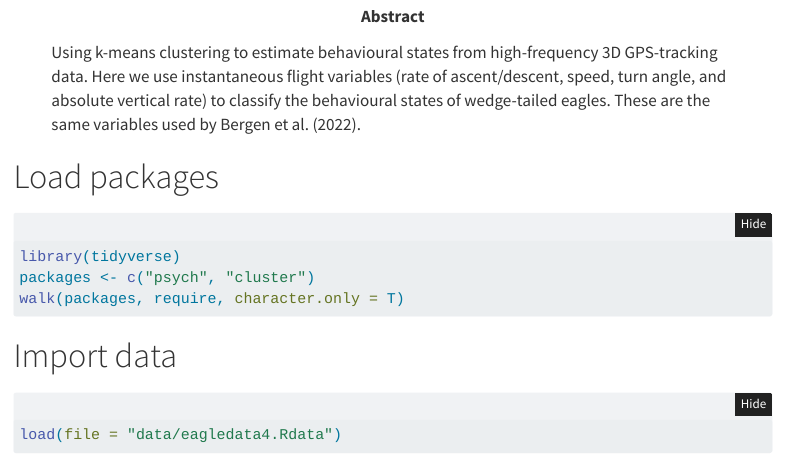
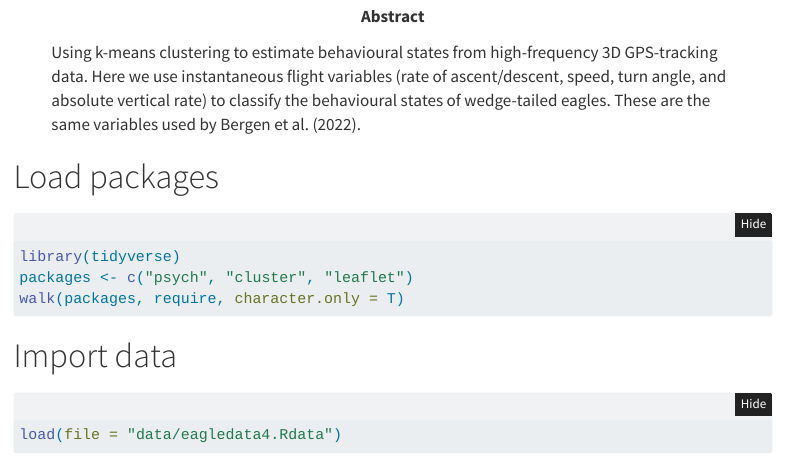
Before and after one commit to swforrest/wedgie_energy_landscapes, a Quarto document (classification_kmeans_instantaneous.qmd): the page in a window 1100 px wide, from 350 px down. Rendered offline with R 4.5, knitr and Pandoc in place of Quarto, with nearby package versions; folded parts are opened; some code elsewhere in the file could not run offline; menus at the side of the page are left out.

````diff
--- a/_quarto.yml
+++ b/_quarto.yml
@@ -28,8 +28,8 @@
         menu:
         - href: classification_kmeans_instantaneous.qmd
           text: "K-means Instantaneous Variables"
-        - href: classification_kmeans_cumulative.qmd
-          text: "K-means Cumulative Variables"
+        - href: classification_kmeans_aggregated.qmd
+          text: "K-means Aggregated Variables"
 
     right:
       - icon: github
--- a/classification_kmeans_instantaneous.qmd
+++ b/classification_kmeans_instantaneous.qmd
@@ -40,7 +40,7 @@
 ```{r}
 
 library(tidyverse)
-packages <- c("psych", "cluster")
+packages <- c("psych", "cluster", "leaflet")
 walk(packages, require, character.only = T)
 
 ```
````
Also changed, not shown: index.qmd (+1 -1 lines), classification_kmeans_aggregated.qmd (renamed from classification_kmeans_cumulative.qmd), 1 other file.
